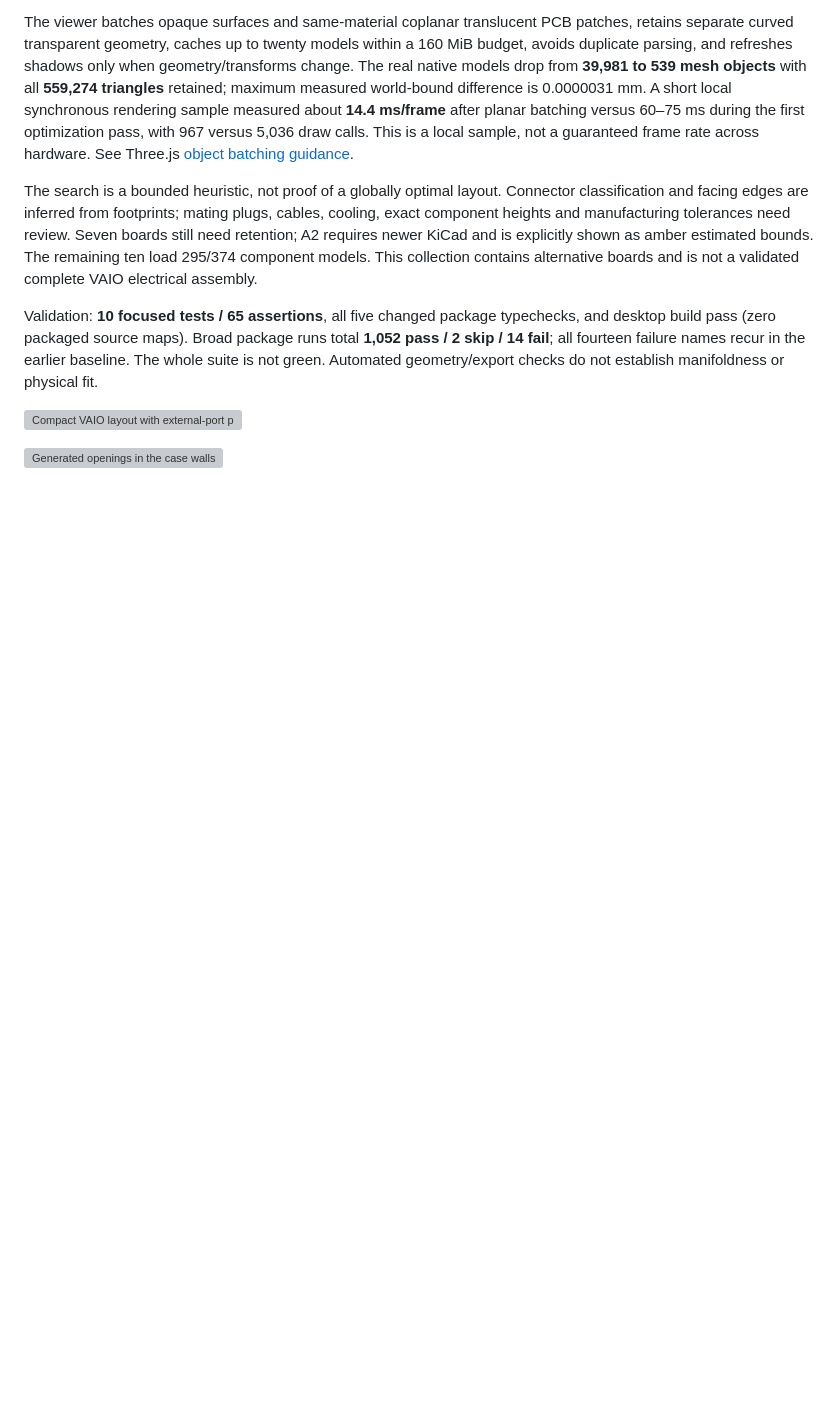
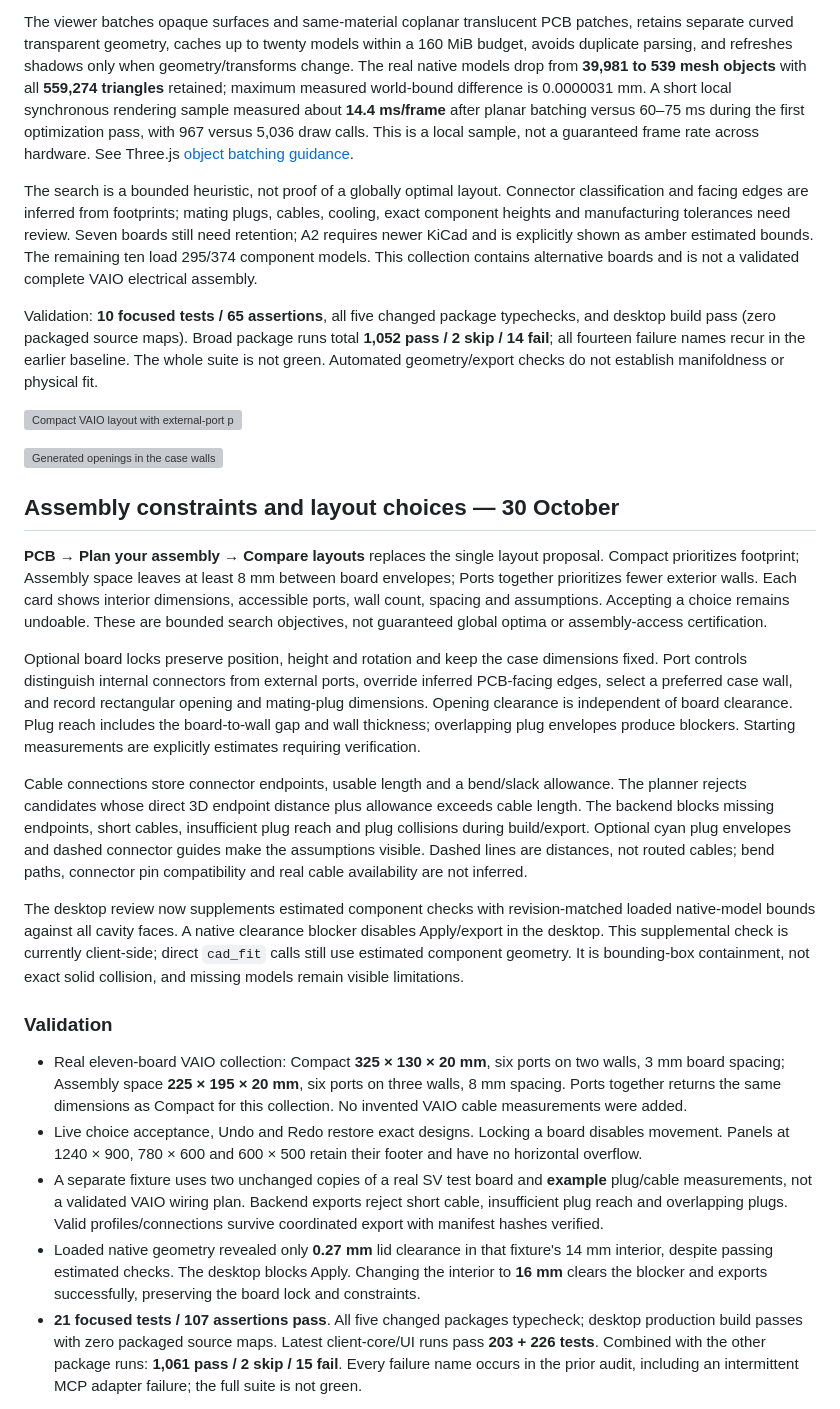
Before and after one commit to fabPlane/fabdesk, a Markdown page: docs/enclosure-design.md, the part around one of its changes. Rendered like a GitHub page; blank space fills up the shorter version; grey boxes are pictures that could not be loaded.

Commit message:
Add constrained enclosure layout choices and assembly access review

```diff
--- a/docs/enclosure-design.md
+++ b/docs/enclosure-design.md
@@ -151,3 +151,22 @@ Validation: **10 focused tests / 65 assertions**, all five changed package typec
 ![Compact VAIO layout with external-port proposal](screenshots/mechanical-workspace/37-vaio-port-layout.png)
 
 ![Generated openings in the case walls](screenshots/mechanical-workspace/38-vaio-port-openings.png)
+
+## Assembly constraints and layout choices — 30 October
+
+**PCB → Plan your assembly → Compare layouts** replaces the single layout proposal. Compact prioritizes footprint; Assembly space leaves at least 8 mm between board envelopes; Ports together prioritizes fewer exterior walls. Each card shows interior dimensions, accessible ports, wall count, spacing and assumptions. Accepting a choice remains undoable. These are bounded search objectives, not guaranteed global optima or assembly-access certification.
+
+Optional board locks preserve position, height and rotation and keep the case dimensions fixed. Port controls distinguish internal connectors from external ports, override inferred PCB-facing edges, select a preferred case wall, and record rectangular opening and mating-plug dimensions. Opening clearance is independent of board clearance. Plug reach includes the board-to-wall gap and wall thickness; overlapping plug envelopes produce blockers. Starting measurements are explicitly estimates requiring verification.
+
+Cable connections store connector endpoints, usable length and a bend/slack allowance. The planner rejects candidates whose direct 3D endpoint distance plus allowance exceeds cable length. The backend blocks missing endpoints, short cables, insufficient plug reach and plug collisions during build/export. Optional cyan plug envelopes and dashed connector guides make the assumptions visible. Dashed lines are distances, not routed cables; bend paths, connector pin compatibility and real cable availability are not inferred.
+
+The desktop review now supplements estimated component checks with revision-matched loaded native-model bounds against all cavity faces. A native clearance blocker disables Apply/export in the desktop. This supplemental check is currently client-side; direct `cad_fit` calls still use estimated component geometry. It is bounding-box containment, not exact solid collision, and missing models remain visible limitations.
+
+### Validation
+
+- Real eleven-board VAIO collection: Compact **325 × 130 × 20 mm**, six ports on two walls, 3 mm board spacing; Assembly space **225 × 195 × 20 mm**, six ports on three walls, 8 mm spacing. Ports together returns the same dimensions as Compact for this collection. No invented VAIO cable measurements were added.
+- Live choice acceptance, Undo and Redo restore exact designs. Locking a board disables movement. Panels at 1240 × 900, 780 × 600 and 600 × 500 retain their footer and have no horizontal overflow.
+- A separate fixture uses two unchanged copies of a real SV test board and **example** plug/cable measurements, not a validated VAIO wiring plan. Backend exports reject short cable, insufficient plug reach and overlapping plugs. Valid profiles/connections survive coordinated export with manifest hashes verified.
+- Loaded native geometry revealed only **0.27 mm** lid clearance in that fixture's 14 mm interior, despite passing estimated checks. The desktop blocks Apply. Changing the interior to **16 mm** clears the blocker and exports successfully, preserving the board lock and constraints.
+- **21 focused tests / 107 assertions pass**. All five changed packages typecheck; desktop production build passes with zero packaged source maps. Latest client-core/UI runs pass **203 + 226 tests**. Combined with the other package runs: **1,061 pass / 2 skip / 15 fail**. Every failure name occurs in the prior audit, including an intermittent MCP adapter failure; the full suite is not green.
+
```
Also changed, not shown: other parts of docs/enclosure-design.md (+7 -0 lines), docs/screenshots/mechanical-workspace/39-assembly-layout-choices.png (added), docs/screenshots/mechanical-workspace/40-assembly-access-guides.png (added), docs/screenshots/mechanical-workspace/41-native-clearance-review.png (added), 15 other files.
